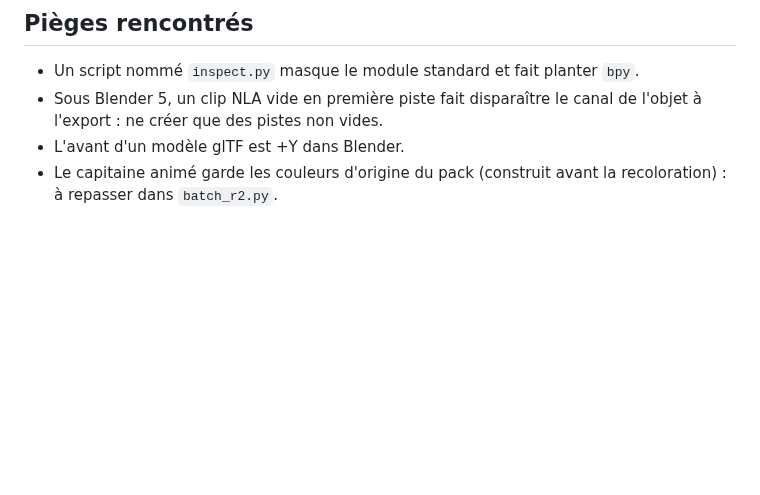
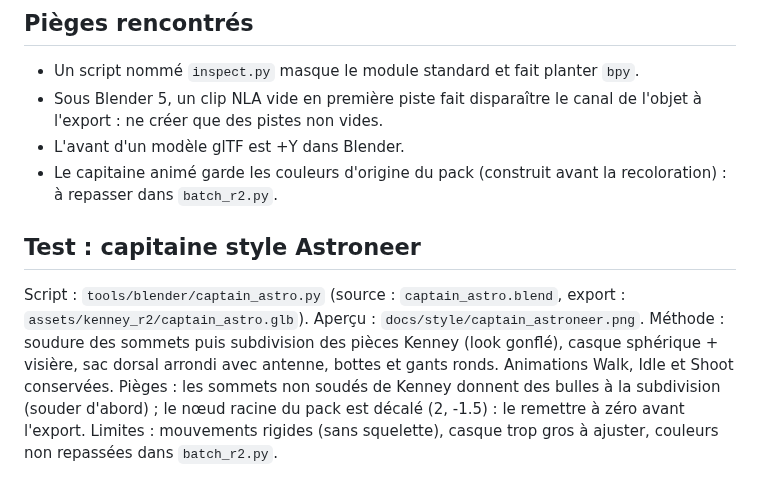
Before and after one commit to dro0id/Altopia, a Markdown page: docs/BLENDER_TESTS.md, the part around the change. Rendered like a GitHub page; blank space fills up the shorter version.

```diff
--- a/docs/BLENDER_TESTS.md
+++ b/docs/BLENDER_TESTS.md
@@ -27,3 +27,9 @@ KENNEY_GLB="<dossier GLTF format>" OUT=assets/kenney_r2/ python tools/blender/ba
 - Sous Blender 5, un clip NLA vide en première piste fait disparaître le canal de l'objet à l'export : ne créer que des pistes non vides.
 - L'avant d'un modèle glTF est +Y dans Blender.
 - Le capitaine animé garde les couleurs d'origine du pack (construit avant la recoloration) : à repasser dans `batch_r2.py`.
+
+## Test : capitaine style Astroneer
+Script : `tools/blender/captain_astro.py` (source : `captain_astro.blend`, export : `assets/kenney_r2/captain_astro.glb`). Aperçu : `docs/style/captain_astroneer.png`.
+Méthode : soudure des sommets puis subdivision des pièces Kenney (look gonflé), casque sphérique + visière, sac dorsal arrondi avec antenne, bottes et gants ronds. Animations Walk, Idle et Shoot conservées.
+Pièges : les sommets non soudés de Kenney donnent des bulles à la subdivision (souder d'abord) ; le nœud racine du pack est décalé (2, -1.5) : le remettre à zéro avant l'export.
+Limites : mouvements rigides (sans squelette), casque trop gros à ajuster, couleurs non repassées dans `batch_r2.py`.
```
Also changed, not shown: docs/style/captain_astroneer.png (added), 3 other files.
